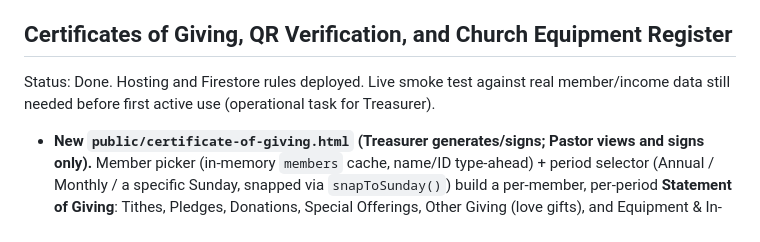
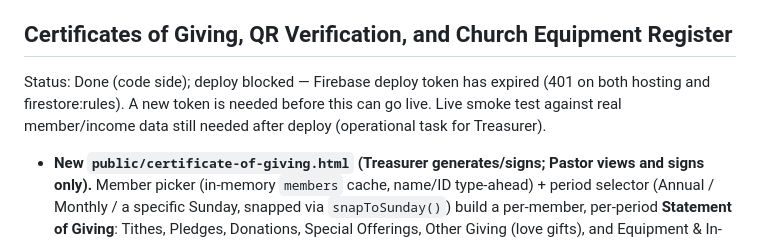
Before and after one commit to darreljake/Gracebooks, a Markdown page: PHASE-PLAN.md, the part around the change. GitHub-like rendering.

Commit message:
Note deploy token expired; certificates feature still needs deploy
Co-Authored-By: Claude Sonnet 4.6 <noreply@anthropic.com>
Claude-Session: https://claude.ai/code/session_01V6LVb932VoEigdtk9tM4ZN

```diff
--- a/PHASE-PLAN.md
+++ b/PHASE-PLAN.md
@@ -307,7 +307,7 @@ Status: Done. The Treasurer provided TUMC's official "Financial Management and A
 
 ## Certificates of Giving, QR Verification, and Church Equipment Register
 
-Status: Done. Hosting and Firestore rules deployed. Live smoke test against real member/income data still needed before first active use (operational task for Treasurer).
+Status: Done (code side); deploy blocked — Firebase deploy token has expired (401 on both hosting and firestore:rules). A new token is needed before this can go live. Live smoke test against real member/income data still needed after deploy (operational task for Treasurer).
 
 - **New `public/certificate-of-giving.html` (Treasurer generates/signs; Pastor views and signs only).** Member picker (in-memory `members` cache, name/ID type-ahead) + period selector (Annual / Monthly / a specific Sunday, snapped via `snapToSunday()`) build a per-member, per-period **Statement of Giving**: Tithes, Pledges, Donations, Special Offerings, Other Giving (love gifts), and Equipment & In-Kind Donations, each with dated line items and a subtotal, plus Cash/In-Kind/Grand totals. Reuses the existing classification convention (`isTitheRecord`/keyword matching on `type`+`budgetCategory`) from `member-report.html`, and the `.sig-section`/`.sig-box`/`workflow-sig-*` CSS and `makeSignature()`-style signature-capture pattern from `print-report.html`/`report-workflow.html` — each signer (Treasurer at generation, Pastor when they sign) affixes their **own** saved `userSignatures/{uid}` image, with a toggle for Electronic vs. Wet (blank-line) signature. Certificate/statement toggle (`docMode`) controls whether the certified wording + QR code render, or just a plain itemized statement; statement-only mode has an "Include signatures" opt-in checkbox.
 - **Special-project pledges included as Pledges**, per explicit decision, with the member-attribution gap (pledger was previously free-text only, no `memberId`) fixed at the source in `special-projects.html`: a member-search datalist was added to the Pledger/Contributor field, storing a best-effort `memberId` match (`matchMemberIdByName()`) alongside the existing free-text `pledgerName`/`party` fields on both the create and edit paths. Legacy entries with no `memberId` are still matched at certificate-generation time by normalized name; any pledge in the selected period whose name doesn't match a known member is surfaced as a non-blocking warning banner so the Treasurer can go correct the source entry.
```
